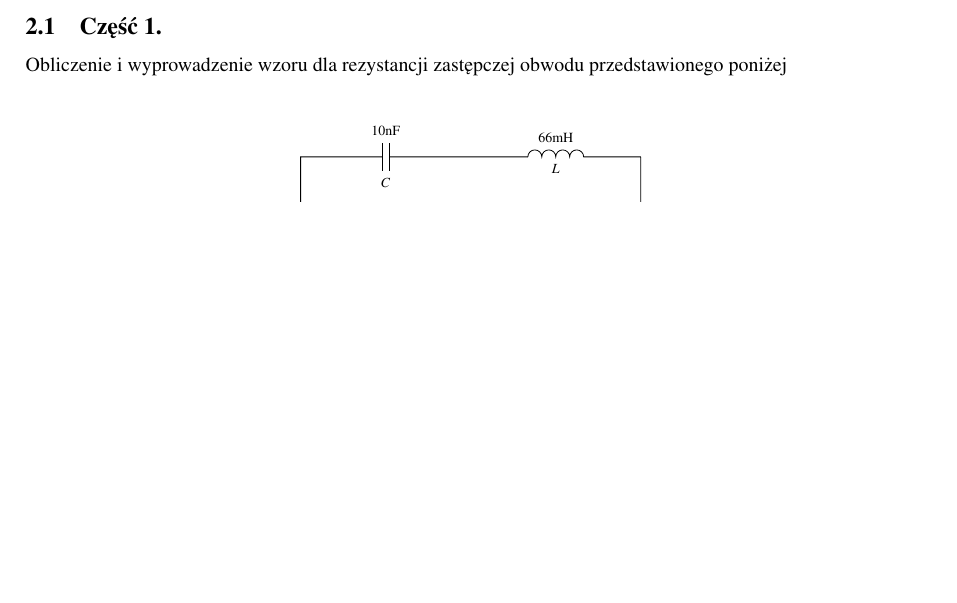
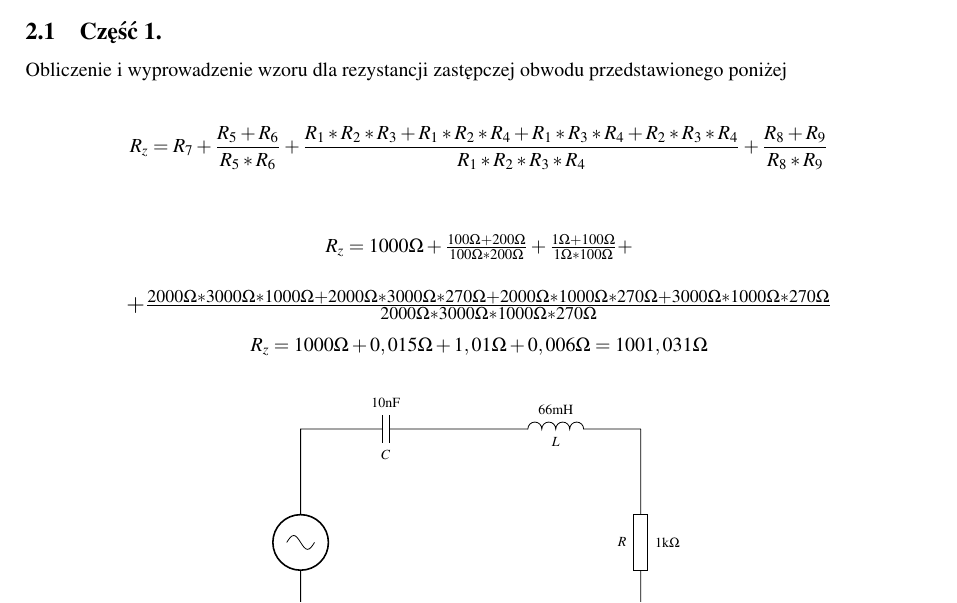
Before and after one commit to S-Maciejewski/Laby-PE, a LaTeX document (sprawozdanie.tex): part of page 2 of 3, cut so that both start at the same text, the shorter picture padded with empty space. Compiled offline with pdfLaTeX.

Commit message:
Dopisanie wzoru w ćw. B

```diff
--- a/sprawozdanie.tex
+++ b/sprawozdanie.tex
@@ -147,7 +147,26 @@ Zadanie B ma na celu zapoznanie się z metodą obliczania oporu zastępczego dla
 Obliczenie i wyprowadzenie wzoru dla rezystancji zastępczej obwodu przedstawionego poniżej\\
 %tu rysunek obwodu z zadania B, cz. 1.
 
-%tu trzeba będzie wpisać wzór, mogę to zrobić, ale to już nie dziś
+
+$$
+R_{z} = R_{7} + \frac{R_{5}+R_{6}}{R_5*R_6} + \frac{R_{1}*R_{2}*R_{3}+R_{1}*R_{2}*R_{4}+R_{1}*R_{3}*R_{4}+R_{2}*R_{3}*R_{4}}{R_{1}*R_{2}*R_{3}*R_{4}} + \frac{R_{8}+R_{9}}{R_{8}*R_{9}}
+$$
+\\
+\begin{center}
+$R_{z} = 1000\Omega + \frac{100\Omega + 200\Omega}{100\Omega*200\Omega} + \frac{1\Omega + 100\Omega}{1\Omega*100\Omega}+$\\
+\vspace{0,5cm}
+\begin{large}
+$+ \frac{2000\Omega*3000\Omega*1000\Omega + 2000\Omega*3000\Omega*270\Omega + 2000\Omega*1000\Omega*270\Omega + 3000\Omega*1000\Omega*270\Omega}{2000\Omega*3000\Omega*1000\Omega*270\Omega}$\\
+\end{large}
+\end{center}
+$$
+R_{z} = 1000\Omega + 0,015\Omega + 1,01\Omega + 0,006\Omega = 1001,031\Omega
+$$
+
+
+
+%R_{z} = R_{7} + \frac{R_{1}*R_{2}*R_{3}+R_{1}*R_{2}*R_{4}+R_{1}*R_{3}*R_{4}+R_{2}*R_{3}*R_{4}}{R_{1}*R_{2}*R_{3}*R_{4}} + \frac{R_{5}*R_{6}*R_{8}+R_{5}*R_{6}*R_{9}+R_{5}*R_{8}*R_{9}+R_{6}*R_{8}*R_{9}}{R_{5}*R_{6}*R_{8}*R_{9}} zostawiam to, nie ma sensu robić jednego wielkiego wzoru
+
 
 
 
```
Also changed, not shown: sprawozdanie.pdf.
